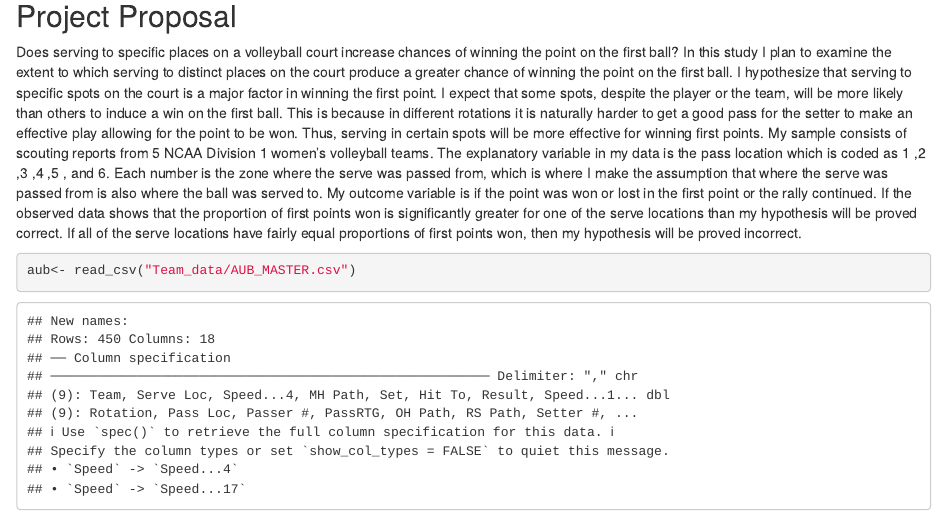
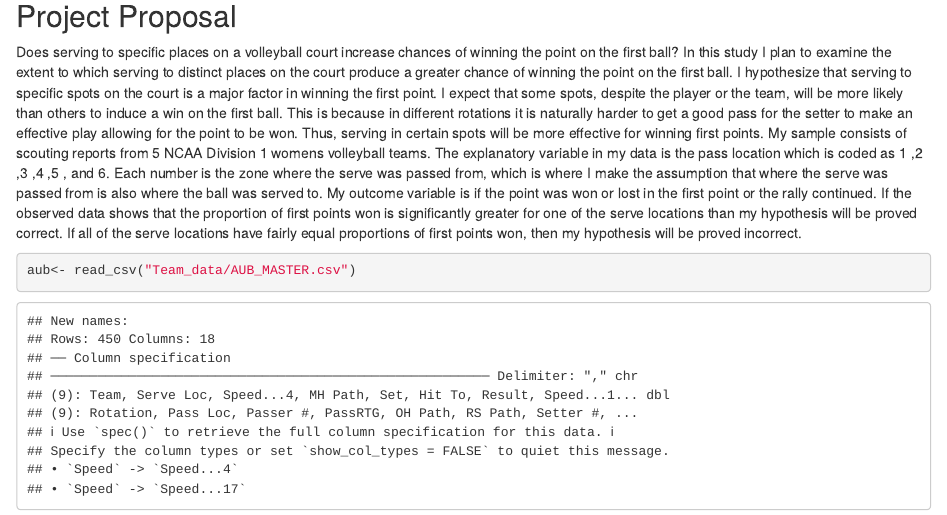
Before and after one commit to Dcerny2wisc/ps270-final-project, an R Markdown document (index.Rmd): the page in a window 1100 px wide, from 110 px down. Rendered offline with R 4.5, knitr and Pandoc, with nearby package versions; drawn as R Markdown's standard HTML page in place of the format the file asks for.

Commit message:
small mistake

```diff
--- a/index.Rmd
+++ b/index.Rmd
@@ -12,7 +12,7 @@ library(tidyverse)
 
 ## Project Proposal
 
-Does serving to specific places on a volleyball court increase chances of winning the point on the first ball? In this study I plan to examine the extent to which serving to distinct places on the court produce a greater chance of winning the point on the first ball. I hypothesize that serving to specific spots on the court is a major factor in winning the first point. I expect that some spots, despite the player or the team, will be more likely than others to induce a win on the first ball. This is because in different rotations it is naturally harder to get a good pass for the setter to make an effective play allowing for the point to be won. Thus, serving in certain spots will be more effective for winning first points. My sample consists of scouting reports from 5 NCAA Division 1 women's volleyball teams. The explanatory variable in my data is the pass location which is coded as 1 ,2 ,3 ,4 ,5 , and 6. Each number is the zone where the serve was passed from, which is where I make the assumption that where the serve was passed from is also where the ball was served to. My outcome variable is if the point was won or lost in the first point or the rally continued. If the observed data shows that the proportion of first points won is significantly greater for one of the serve locations than my hypothesis will be proved correct. If all of the serve locations have fairly equal proportions of first points won, then my hypothesis will be proved incorrect.
+Does serving to specific places on a volleyball court increase chances of winning the point on the first ball? In this study I plan to examine the extent to which serving to distinct places on the court produce a greater chance of winning the point on the first ball. I hypothesize that serving to specific spots on the court is a major factor in winning the first point. I expect that some spots, despite the player or the team, will be more likely than others to induce a win on the first ball. This is because in different rotations it is naturally harder to get a good pass for the setter to make an effective play allowing for the point to be won. Thus, serving in certain spots will be more effective for winning first points. My sample consists of scouting reports from 5 NCAA Division 1 womens volleyball teams. The explanatory variable in my data is the pass location which is coded as 1 ,2 ,3 ,4 ,5 , and 6. Each number is the zone where the serve was passed from, which is where I make the assumption that where the serve was passed from is also where the ball was served to. My outcome variable is if the point was won or lost in the first point or the rally continued. If the observed data shows that the proportion of first points won is significantly greater for one of the serve locations than my hypothesis will be proved correct. If all of the serve locations have fairly equal proportions of first points won, then my hypothesis will be proved incorrect.
 
 
 
```
